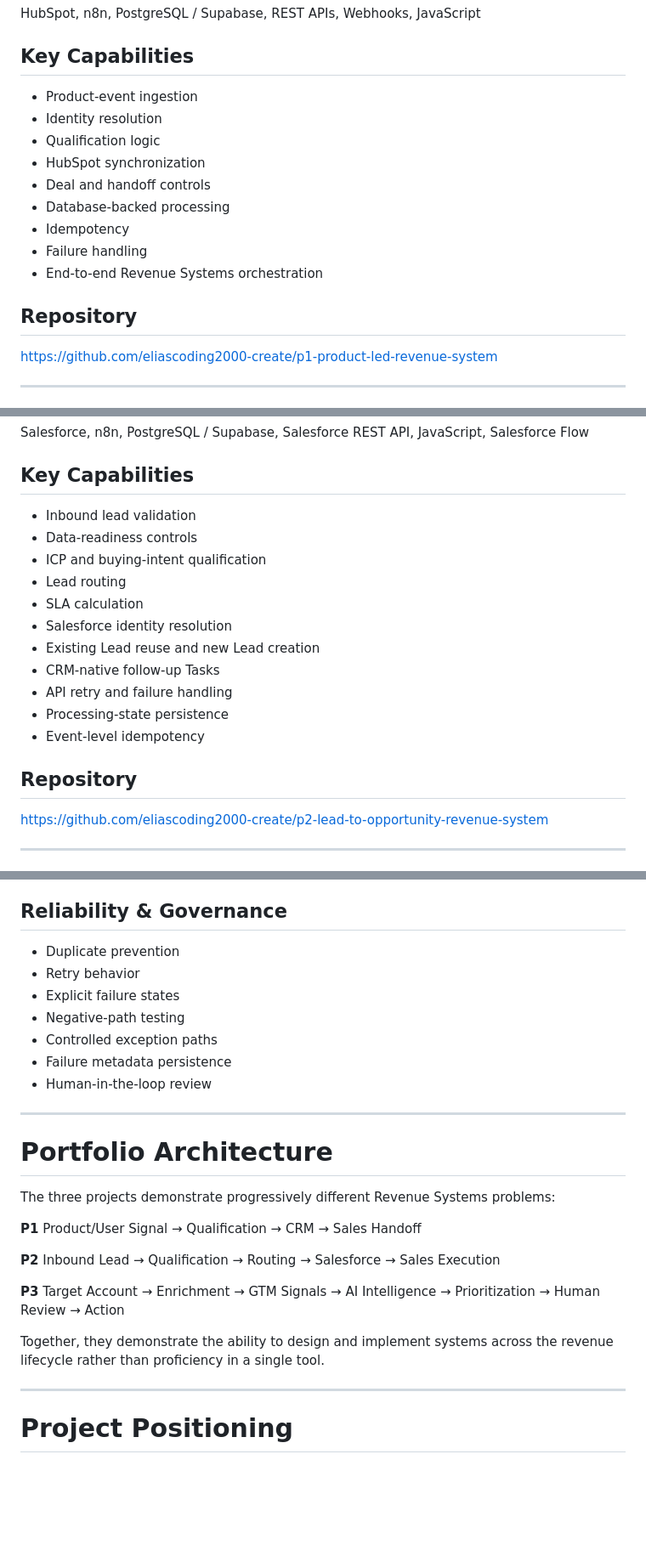
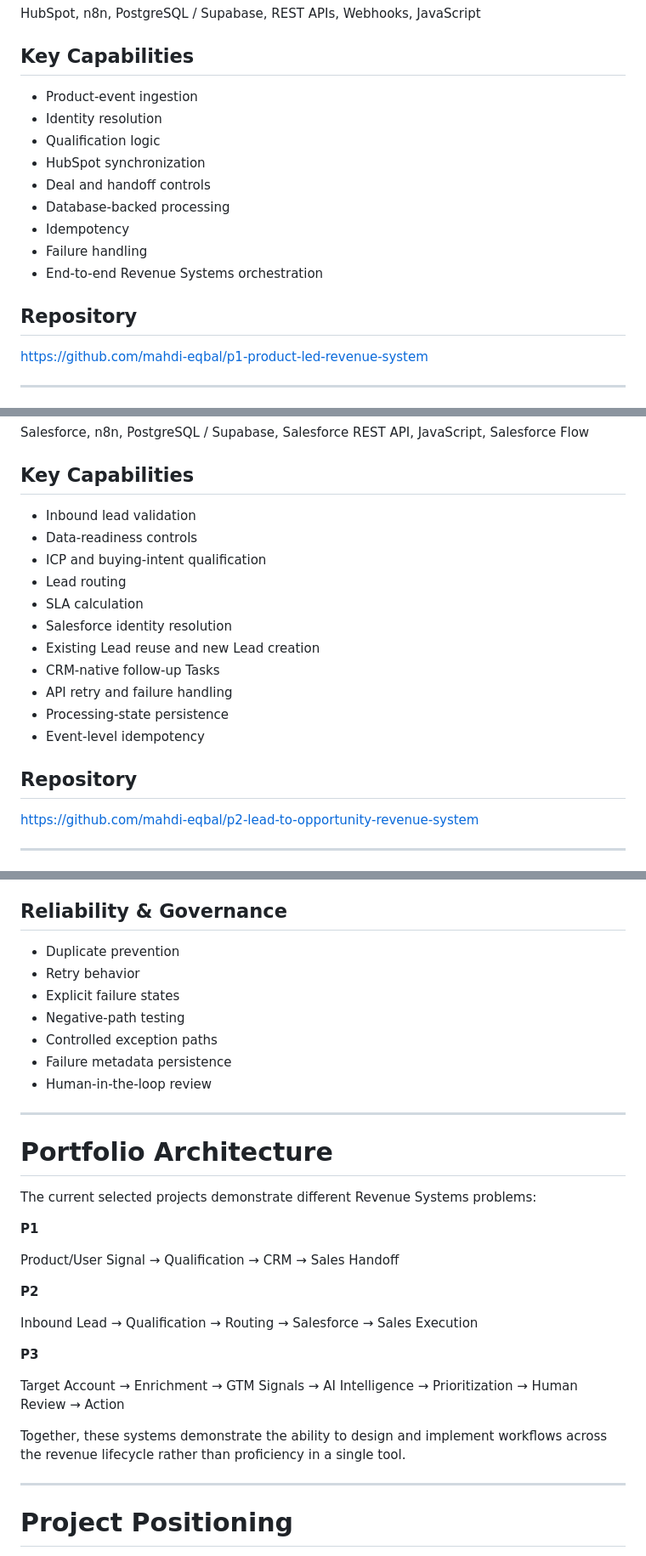
Before and after one commit to mahdi-eqbal/revenue-systems-gtm-engineering-portfolio, a Markdown page: README.md, 3 parts joined by grey strips. Shown at 85% size. Rendered like a GitHub page; blank space fills up the shorter version.

Commit message:
Update portfolio links and project positioning

```diff
--- a/README.md
+++ b/README.md
@@ -18,19 +18,19 @@ HubSpot, n8n, PostgreSQL / Supabase, REST APIs, Webhooks, JavaScript
 
 ## Key Capabilities
 
-- Product-event ingestion
-- Identity resolution
-- Qualification logic
-- HubSpot synchronization
-- Deal and handoff controls
-- Database-backed processing
-- Idempotency
-- Failure handling
-- End-to-end Revenue Systems orchestration
+* Product-event ingestion
+* Identity resolution
+* Qualification logic
+* HubSpot synchronization
+* Deal and handoff controls
+* Database-backed processing
+* Idempotency
+* Failure handling
+* End-to-end Revenue Systems orchestration
 
 ## Repository
 
-https://github.com/eliascoding2000-create/p1-product-led-revenue-system
+https://github.com/mahdi-eqbal/p1-product-led-revenue-system
 
 ---
 
@@ -46,21 +46,21 @@ Salesforce, n8n, PostgreSQL / Supabase, Salesforce REST API, JavaScript, Salesfo
 
 ## Key Capabilities
 
-- Inbound lead validation
-- Data-readiness controls
-- ICP and buying-intent qualification
-- Lead routing
-- SLA calculation
-- Salesforce identity resolution
-- Existing Lead reuse and new Lead creation
-- CRM-native follow-up Tasks
-- API retry and failure handling
-- Processing-state persistence
-- Event-level idempotency
+* Inbound lead validation
+* Data-readiness controls
+* ICP and buying-intent qualification
+* Lead routing
+* SLA calculation
+* Salesforce identity resolution
+* Existing Lead reuse and new Lead creation
+* CRM-native follow-up Tasks
+* API retry and failure handling
+* Processing-state persistence
+* Event-level idempotency
 
 ## Repository
 
-https://github.com/eliascoding2000-create/p2-lead-to-opportunity-revenue-system
+https://github.com/mahdi-eqbal/p2-lead-to-opportunity-revenue-system
 
 ---
 
@@ -146,30 +146,33 @@ https://github.com/eliascoding2000-create/p3-ai-gtm-intelligence-system
 
 ## Reliability & Governance
 
-- Duplicate prevention
-- Retry behavior
-- Explicit failure states
-- Negative-path testing
-- Controlled exception paths
-- Failure metadata persistence
-- Human-in-the-loop review
+* Duplicate prevention
+* Retry behavior
+* Explicit failure states
+* Negative-path testing
+* Controlled exception paths
+* Failure metadata persistence
+* Human-in-the-loop review
 
 ---
 
 # Portfolio Architecture
 
-The three projects demonstrate progressively different Revenue Systems problems:
+The current selected projects demonstrate different Revenue Systems problems:
 
 **P1**
+
 Product/User Signal → Qualification → CRM → Sales Handoff
 
 **P2**
+
 Inbound Lead → Qualification → Routing → Salesforce → Sales Execution
 
 **P3**
+
 Target Account → Enrichment → GTM Signals → AI Intelligence → Prioritization → Human Review → Action
 
-Together, they demonstrate the ability to design and implement systems across the revenue lifecycle rather than proficiency in a single tool.
+Together, these systems demonstrate the ability to design and implement workflows across the revenue lifecycle rather than proficiency in a single tool.
 
 ---
 
```
Also changed, not shown: other parts of README.md (+46 -46 lines).
